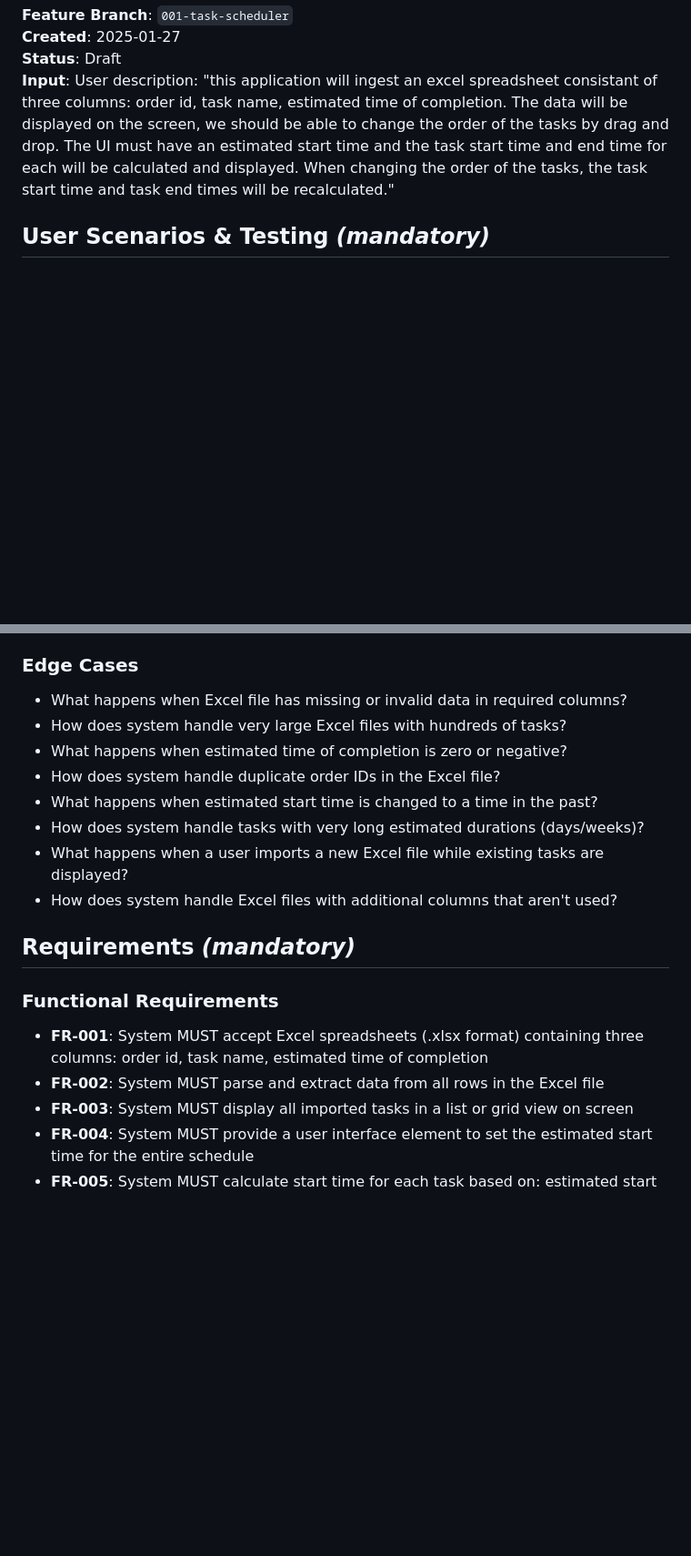
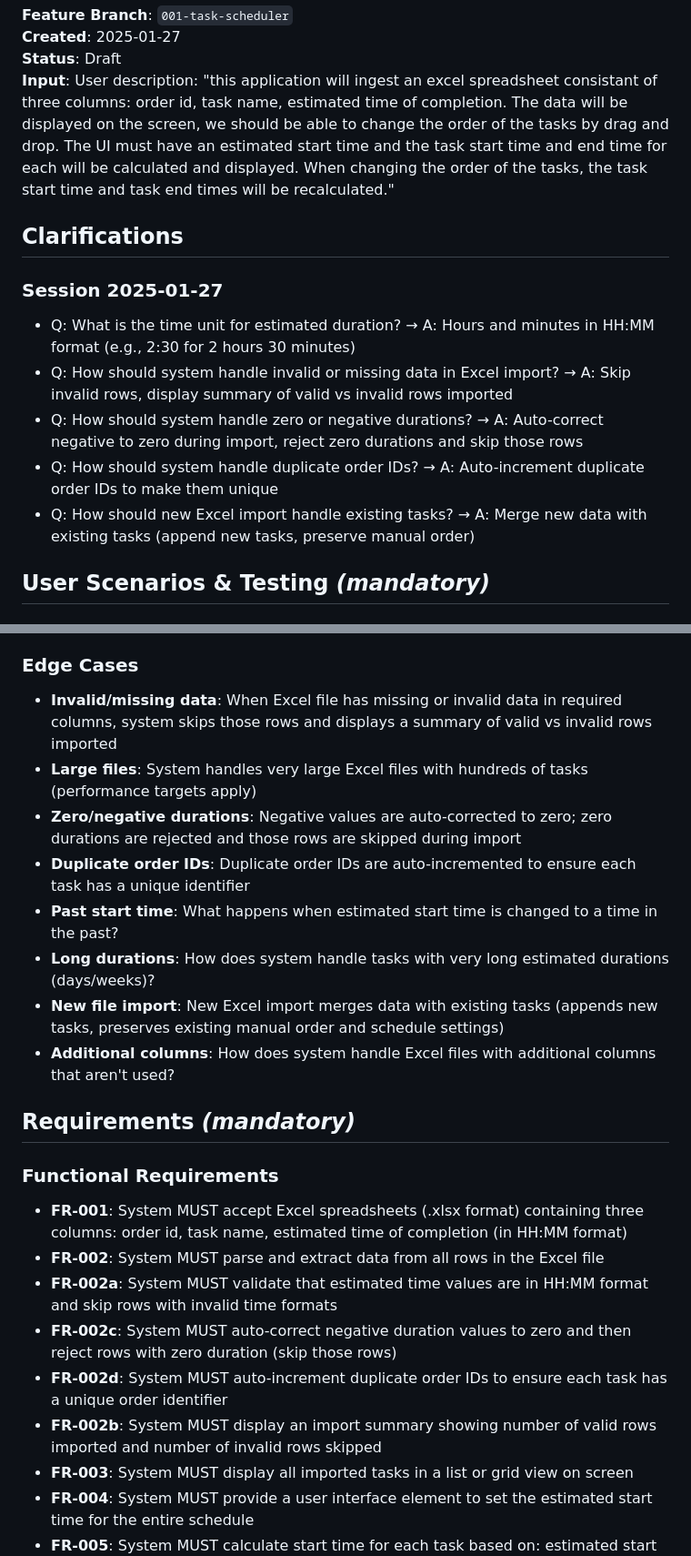
Before and after one commit to adarkazanli/GithubTest, a Markdown page: specs/001-task-scheduler/spec.md, 2 parts joined by grey strips. Shown: that part at 91% size. GitHub-like rendering; blank space fills up the shorter version.

Commit message:
Enhance task scheduler specification with clarifications on data handling, edge cases, and functional requirements. Added details on estimated duration format, handling of invalid data, duplicate order IDs, and merging new Excel imports with existing tasks.

```diff
--- a/specs/001-task-scheduler/spec.md
+++ b/specs/001-task-scheduler/spec.md
@@ -4,6 +4,16 @@
 **Created**: 2025-01-27
 **Status**: Draft
 **Input**: User description: "this application will ingest an excel spreadsheet consistant of three columns: order id, task name, estimated time of completion.  The data will be displayed on the screen, we should be able to change the order of the tasks by drag and drop.  The UI must have an estimated start time and the task start time and end time for each will be calculated and displayed.  When changing the order of the tasks, the task start time and task end times will be recalculated."
+
+## Clarifications
+
+### Session 2025-01-27
+
+- Q: What is the time unit for estimated duration? → A: Hours and minutes in HH:MM format (e.g., 2:30 for 2 hours 30 minutes)
+- Q: How should system handle invalid or missing data in Excel import? → A: Skip invalid rows, display summary of valid vs invalid rows imported
+- Q: How should system handle zero or negative durations? → A: Auto-correct negative to zero during import, reject zero durations and skip those rows
+- Q: How should system handle duplicate order IDs? → A: Auto-increment duplicate order IDs to make them unique
+- Q: How should new Excel import handle existing tasks? → A: Merge new data with existing tasks (append new tasks, preserve manual order)
 
 ## User Scenarios & Testing *(mandatory)*
 
@@ -55,21 +65,25 @@ A user can change the estimated start time for the entire schedule, and all task
 
 ### Edge Cases
 
-- What happens when Excel file has missing or invalid data in required columns?
-- How does system handle very large Excel files with hundreds of tasks?
-- What happens when estimated time of completion is zero or negative?
-- How does system handle duplicate order IDs in the Excel file?
-- What happens when estimated start time is changed to a time in the past?
-- How does system handle tasks with very long estimated durations (days/weeks)?
-- What happens when a user imports a new Excel file while existing tasks are displayed?
-- How does system handle Excel files with additional columns that aren't used?
+- **Invalid/missing data**: When Excel file has missing or invalid data in required columns, system skips those rows and displays a summary of valid vs invalid rows imported
+- **Large files**: System handles very large Excel files with hundreds of tasks (performance targets apply)
+- **Zero/negative durations**: Negative values are auto-corrected to zero; zero durations are rejected and those rows are skipped during import
+- **Duplicate order IDs**: Duplicate order IDs are auto-incremented to ensure each task has a unique identifier
+- **Past start time**: What happens when estimated start time is changed to a time in the past?
+- **Long durations**: How does system handle tasks with very long estimated durations (days/weeks)?
+- **New file import**: New Excel import merges data with existing tasks (appends new tasks, preserves existing manual order and schedule settings)
+- **Additional columns**: How does system handle Excel files with additional columns that aren't used?
 
 ## Requirements *(mandatory)*
 
 ### Functional Requirements
 
-- **FR-001**: System MUST accept Excel spreadsheets (.xlsx format) containing three columns: order id, task name, estimated time of completion
+- **FR-001**: System MUST accept Excel spreadsheets (.xlsx format) containing three columns: order id, task name, estimated time of completion (in HH:MM format)
 - **FR-002**: System MUST parse and extract data from all rows in the Excel file
+- **FR-002a**: System MUST validate that estimated time values are in HH:MM format and skip rows with invalid time formats
+- **FR-002c**: System MUST auto-correct negative duration values to zero and then reject rows with zero duration (skip those rows)
+- **FR-002d**: System MUST auto-increment duplicate order IDs to ensure each task has a unique order identifier
+- **FR-002b**: System MUST display an import summary showing number of valid rows imported and number of invalid rows skipped
 - **FR-003**: System MUST display all imported tasks in a list or grid view on screen
 - **FR-004**: System MUST provide a user interface element to set the estimated start time for the entire schedule
 - **FR-005**: System MUST calculate start time for each task based on: estimated start time plus cumulative duration of all preceding tasks in current order
```
Also changed, not shown: other parts of specs/001-task-scheduler/spec.md (+3 -3 lines).
